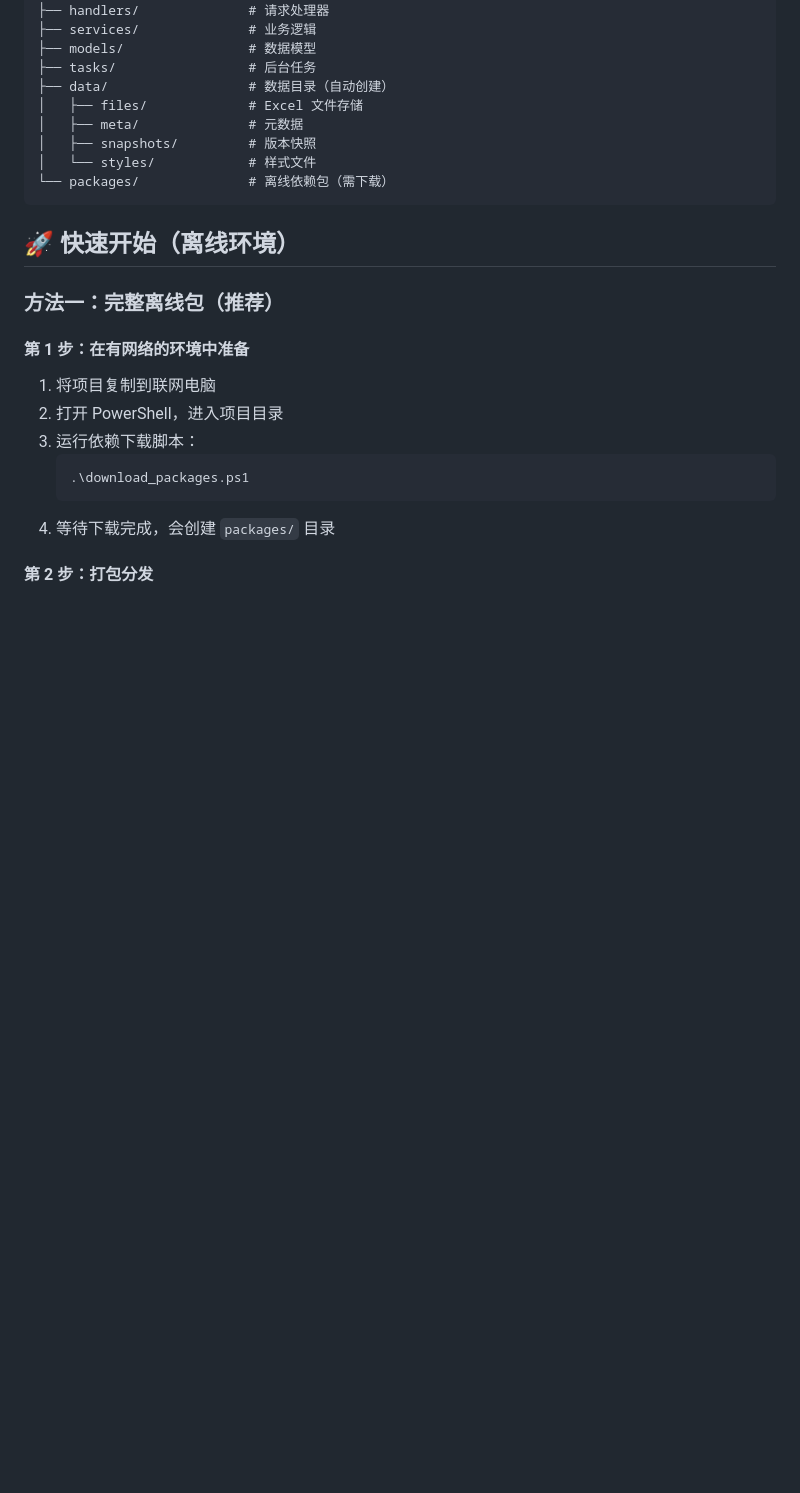
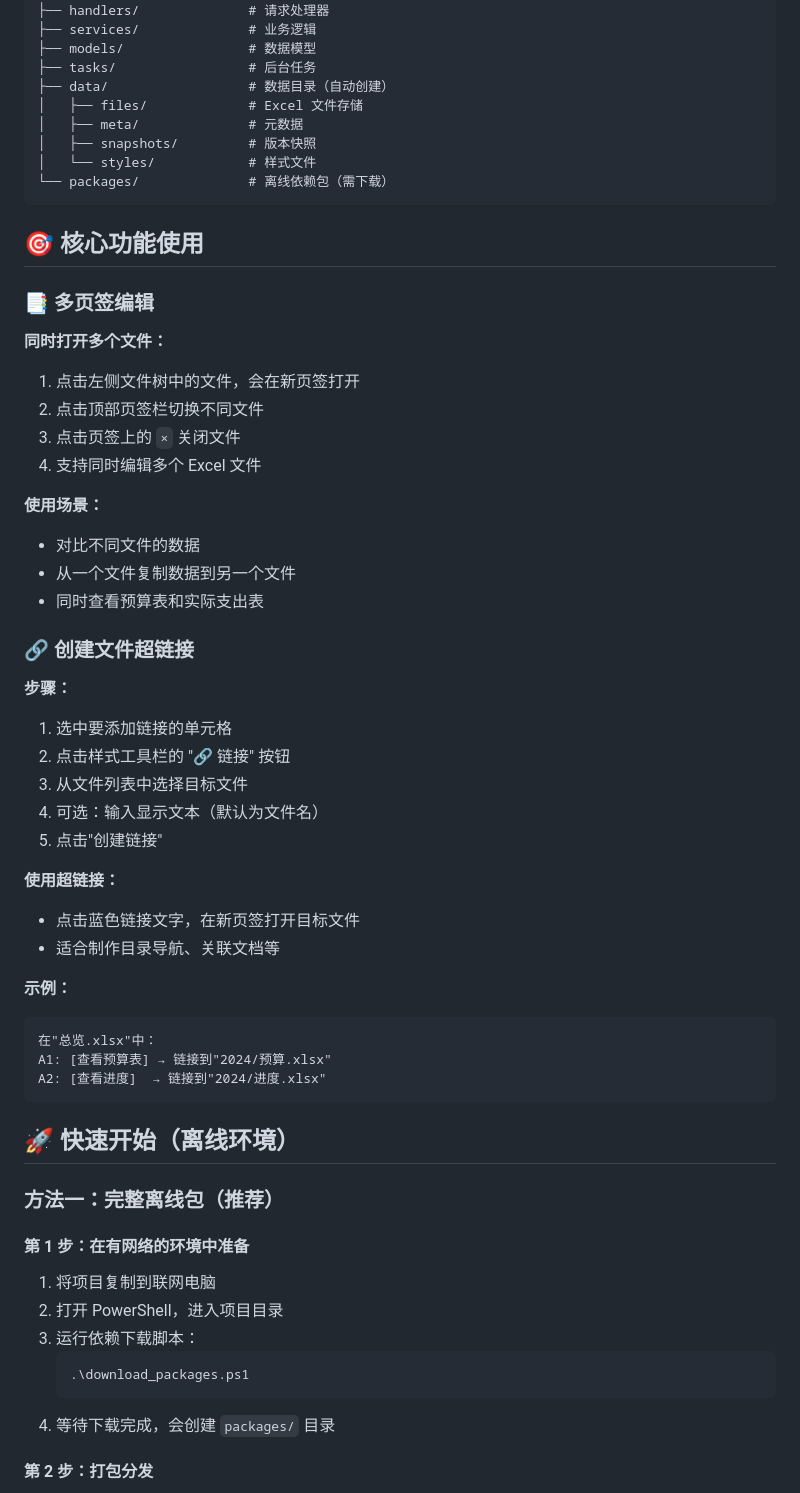
Before and after one commit to bilipoi/lanExcelWebTool, a Markdown page: DEPLOY.md, the part around one of its changes. GitHub-like rendering; blank space fills up the shorter version.

````diff
--- a/DEPLOY.md
+++ b/DEPLOY.md
@@ -28,6 +28,41 @@ lan_excel_editor/
 │   ├── snapshots/         # 版本快照
 │   └── styles/            # 样式文件
 └── packages/              # 离线依赖包（需下载）
+```
+
+## 🎯 核心功能使用
+
+### 📑 多页签编辑
+
+**同时打开多个文件：**
+1. 点击左侧文件树中的文件，会在新页签打开
+2. 点击顶部页签栏切换不同文件
+3. 点击页签上的 `×` 关闭文件
+4. 支持同时编辑多个 Excel 文件
+
+**使用场景：**
+- 对比不同文件的数据
+- 从一个文件复制数据到另一个文件
+- 同时查看预算表和实际支出表
+
+### 🔗 创建文件超链接
+
+**步骤：**
+1. 选中要添加链接的单元格
+2. 点击样式工具栏的 "🔗 链接" 按钮
+3. 从文件列表中选择目标文件
+4. 可选：输入显示文本（默认为文件名）
+5. 点击"创建链接"
+
+**使用超链接：**
+- 点击蓝色链接文字，在新页签打开目标文件
+- 适合制作目录导航、关联文档等
+
+**示例：**
+```
+在"总览.xlsx"中：
+A1: [查看预算表] → 链接到"2024/预算.xlsx"
+A2: [查看进度]  → 链接到"2024/进度.xlsx"
 ```
 
 ## 🚀 快速开始（离线环境）
````
Also changed, not shown: other parts of DEPLOY.md (+14 -0 lines), README.md (+38 -3 lines).
